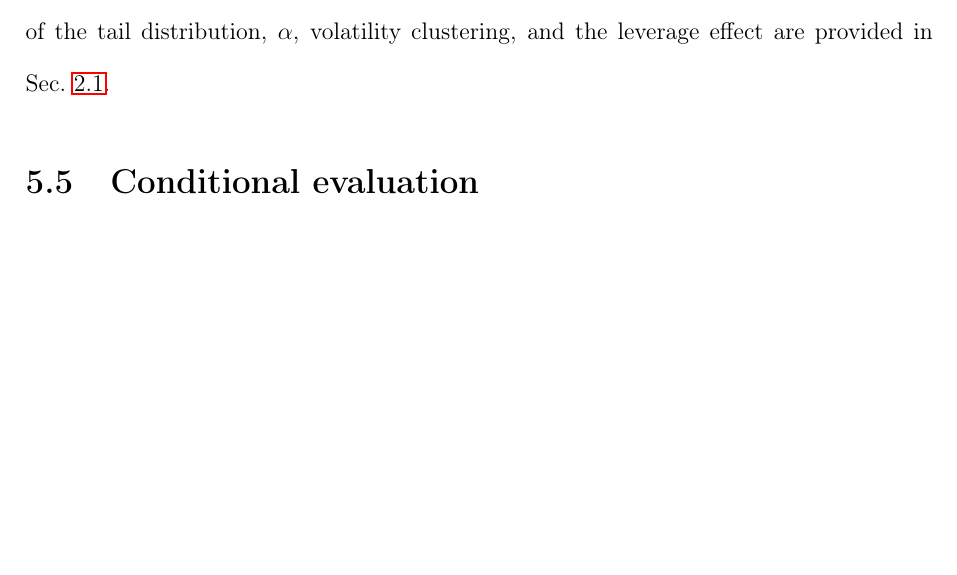
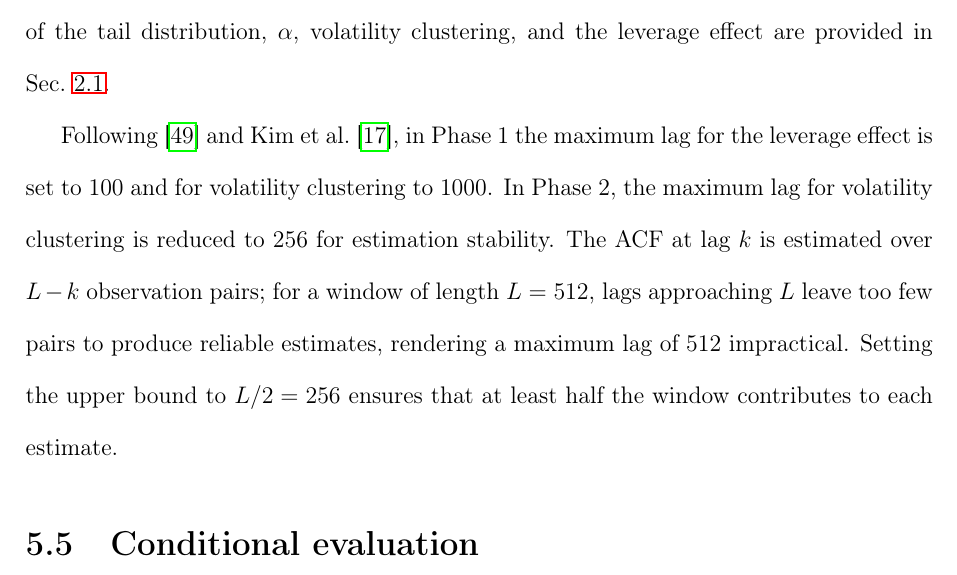
Before and after one commit to GiacomoNegri/Master-Thesis, a LaTeX thesis (main.tex, which reads ch5_evaluation_methodology.tex): part of page 51 of 100, cut so that both start at the same text, the shorter picture padded with empty space. Compiled offline with pdfLaTeX.

Commit message:
modifications to lag explanation in ch5

```diff
--- a/ch5_evaluation_methodology.tex
+++ b/ch5_evaluation_methodology.tex
@@ -67,6 +67,8 @@ consistency, the power-law coefficient is computed using the same Python package
 volatility clustering, and the leverage effect are provided in
 Sec.~\ref{sec:fts_literature}.
 
+Following \cite{stakahashy_fingan} and Kim et al.\ \cite{kim2025diffusion}, in Phase~1 the maximum lag for the leverage effect is set to 100 and for volatility clustering to 1000. In Phase~2, the maximum lag for volatility clustering is reduced to 256 for estimation stability. The ACF at lag \(k\) is estimated over \(L - k\) observation pairs; for a window of length \(L = 512\), lags approaching \(L\) leave too few pairs to produce reliable estimates, rendering a maximum lag of 512 impractical. Setting the upper bound to \(L/2 = 256\) ensures that at least half the window contributes to each estimate.
+
 
 \section{Conditional evaluation}
 When evaluating the conditional generation we are evaluating the quality of the conditional generation, specifically we will be focusing on CRPS (Continuous Rank Probability Score) and interval coverage.
```
